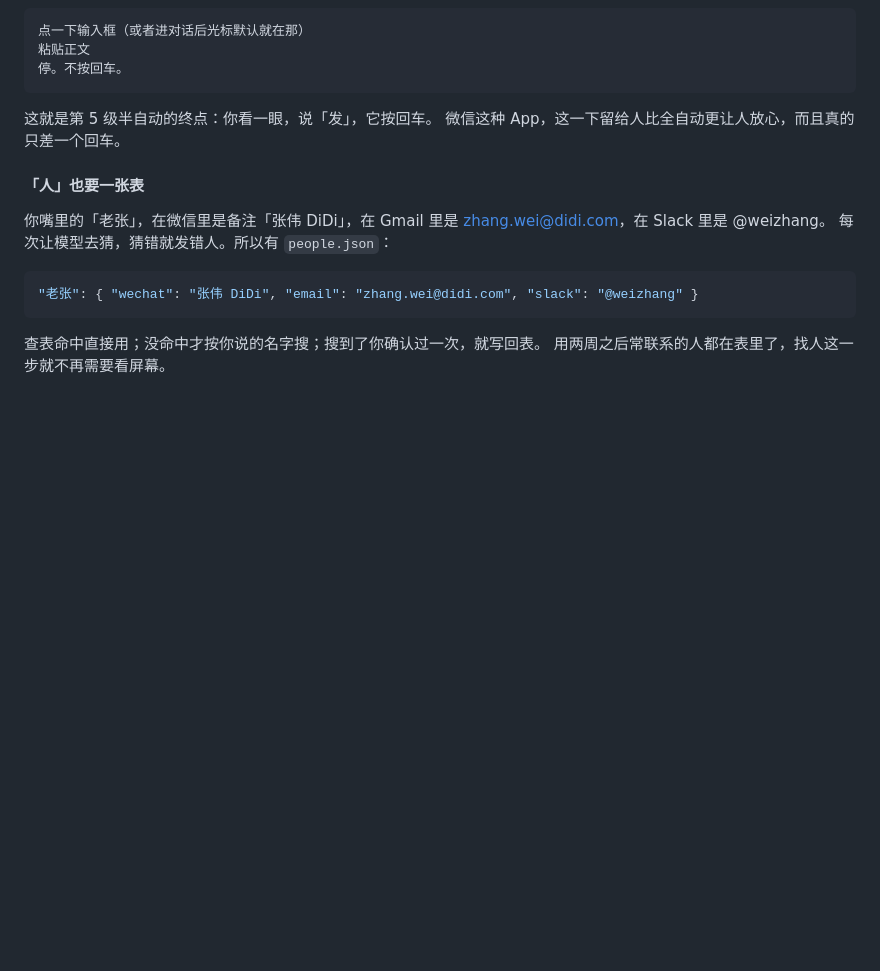
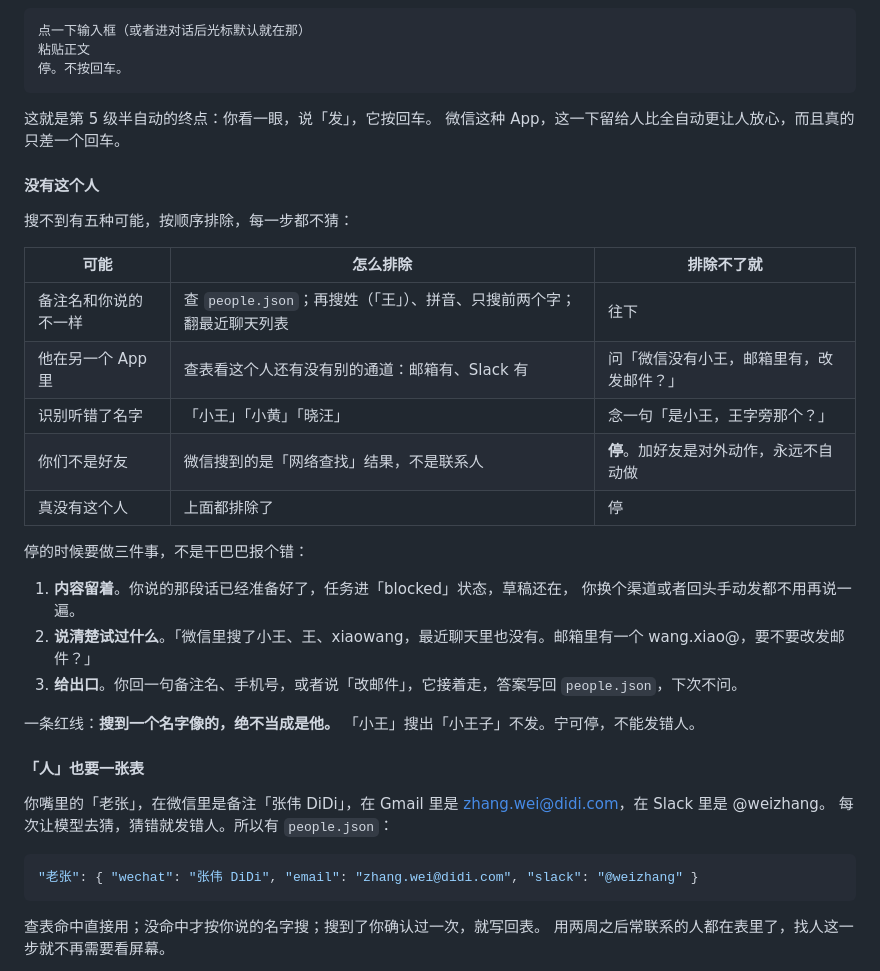
Before and after one commit to caraleeqiu/cara-studio, a Markdown page: voice-router/docs/PLAN.md, the part around the change. GitHub-like rendering; blank space fills up the shorter version.

Commit message:
Plan: what to do when the person cannot be found
Co-Authored-By: Claude Fable 5.1 <noreply@anthropic.com>
Claude-Session: https://claude.ai/code/session_012248ad15awjVqJTNXodrS5

```diff
--- a/voice-router/docs/PLAN.md
+++ b/voice-router/docs/PLAN.md
@@ -439,6 +439,27 @@ Cmd+F            光标进搜索框
 这就是第 5 级半自动的终点：你看一眼，说「发」，它按回车。
 微信这种 App，这一下留给人比全自动更让人放心，而且真的只差一个回车。
 
+#### 没有这个人
+
+搜不到有五种可能，按顺序排除，每一步都不猜：
+
+| 可能 | 怎么排除 | 排除不了就 |
+|---|---|---|
+| 备注名和你说的不一样 | 查 `people.json`；再搜姓（「王」）、拼音、只搜前两个字；翻最近聊天列表 | 往下 |
+| 他在另一个 App 里 | 查表看这个人还有没有别的通道：邮箱有、Slack 有 | 问「微信没有小王，邮箱里有，改发邮件？」 |
+| 识别听错了名字 | 「小王」「小黄」「晓汪」 | 念一句「是小王，王字旁那个？」 |
+| 你们不是好友 | 微信搜到的是「网络查找」结果，不是联系人 | **停**。加好友是对外动作，永远不自动做 |
+| 真没有这个人 | 上面都排除了 | 停 |
+
+停的时候要做三件事，不是干巴巴报个错：
+
+1. **内容留着**。你说的那段话已经准备好了，任务进「blocked」状态，草稿还在，
+   你换个渠道或者回头手动发都不用再说一遍。
+2. **说清楚试过什么**。「微信里搜了小王、王、xiaowang，最近聊天里也没有。邮箱里有一个 wang.xiao@，要不要改发邮件？」
+3. **给出口**。你回一句备注名、手机号，或者说「改邮件」，它接着走，答案写回 `people.json`，下次不问。
+
+一条红线：**搜到一个名字像的，绝不当成是他。** 「小王」搜出「小王子」不发。宁可停，不能发错人。
+
 #### 「人」也要一张表
 
 你嘴里的「老张」，在微信里是备注「张伟 DiDi」，在 Gmail 里是 zhang.wei@didi.com，在 Slack 里是 @weizhang。
```
